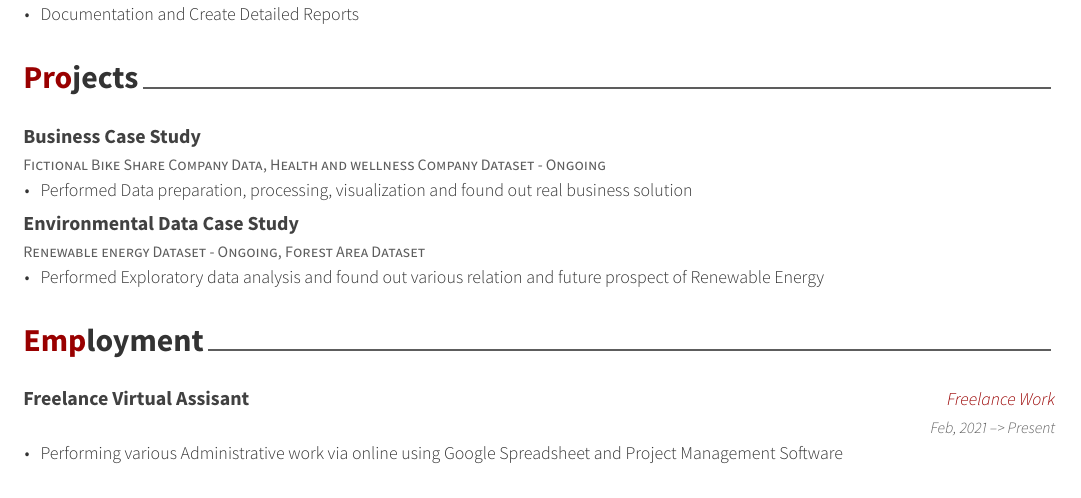
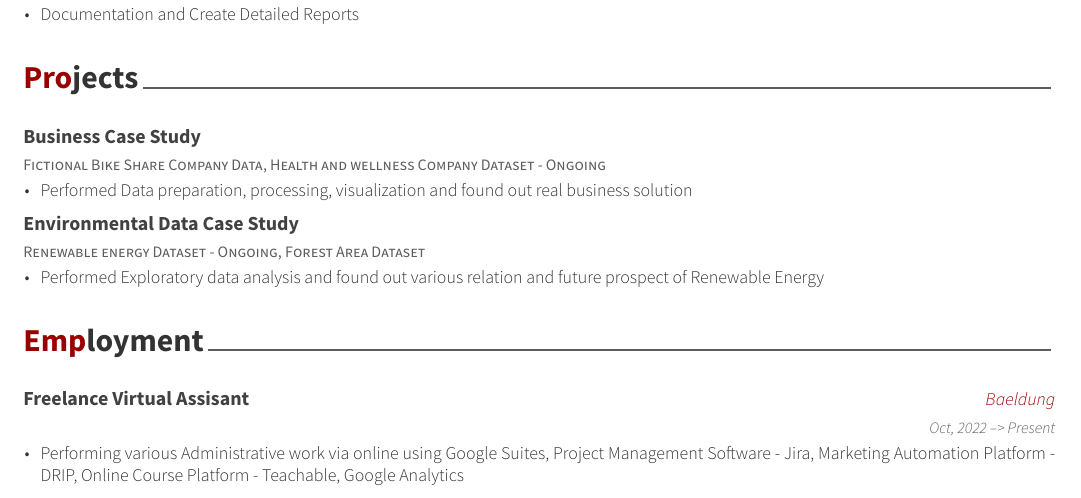
Before and after one commit to KaushikNSaha/r_projects, an R Markdown document (CV/CV.Rmd): part of page 1 of 2, cut so that both start at the same text. The pictures show the output file CV/CV.pdf that the author committed with the source.

Commit message:
Add files via upload

````diff
--- a/CV/CV.Rmd
+++ b/CV/CV.Rmd
@@ -92,7 +92,7 @@ projects %>%
 ```{r employment}
 work <- tribble(
   ~title, ~startYear, ~endYear, ~where, ~detail,
-  "Freelance Virtual Assisant", "Feb, 2021", "Present", "Freelance Work", "Performing various Administrative work via online using Google Spreadsheet and Project Management Software"
+  "Freelance Virtual Assisant", "Oct, 2022", "Present", "Baeldung", "Performing various Administrative work via online using Google Suites, Project Management Software - Jira, Marketing Automation Platform - DRIP, Online Course Platform - Teachable, Google Analytics"
 )
 
 work %>%
````
Also changed, not shown: CV/CV.pdf.
